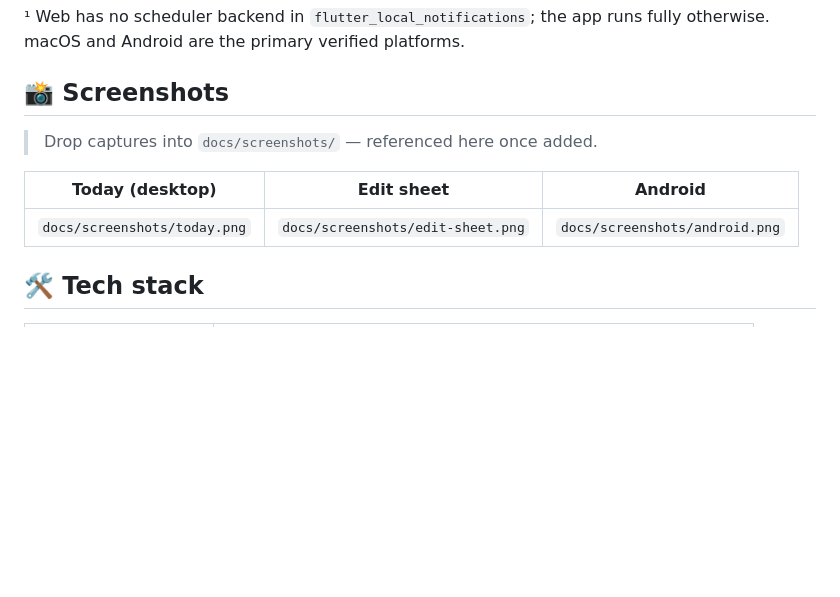
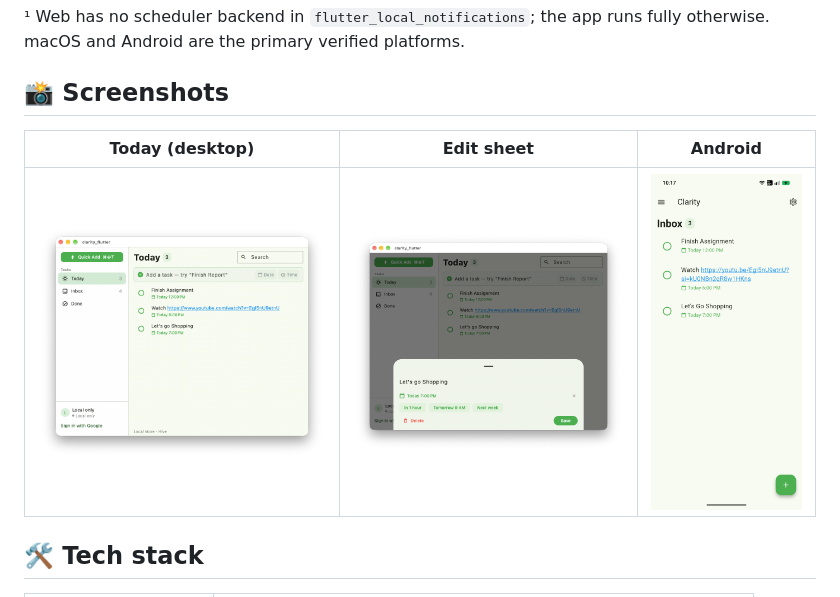
Before and after one commit to hariprasad2512/clarity_flutter, a Markdown page: README.md, the part around the change. Drawn GitHub-style; blank space fills up the shorter version.

Commit message:
Add Screenshots

```diff
--- a/README.md
+++ b/README.md
@@ -64,11 +64,9 @@ runs fully otherwise. macOS and Android are the primary verified platforms.
 
 ## 📸 Screenshots
 
-> Drop captures into `docs/screenshots/` — referenced here once added.
-
 | Today (desktop) | Edit sheet | Android |
 |---|---|---|
-| `docs/screenshots/today.png` | `docs/screenshots/edit-sheet.png` | `docs/screenshots/android.png` |
+| <img src="docs/screenshots/today.png" alt="Today desktop view" width="460"> | <img src="docs/screenshots/edit-sheet.png" alt="Edit task sheet" width="460"> | <img src="docs/screenshots/android.png" alt="Android app view" width="220"> |
 
 ## 🛠️ Tech stack
 
```
